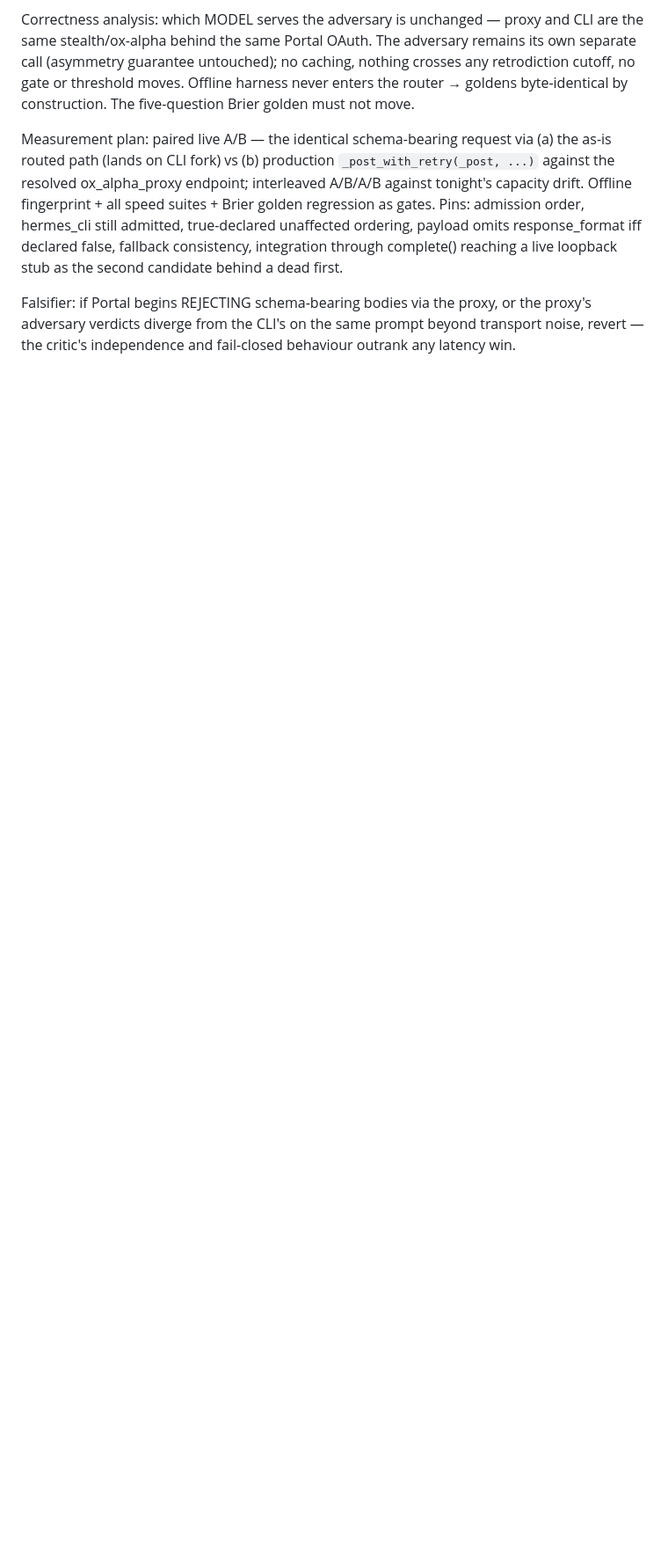
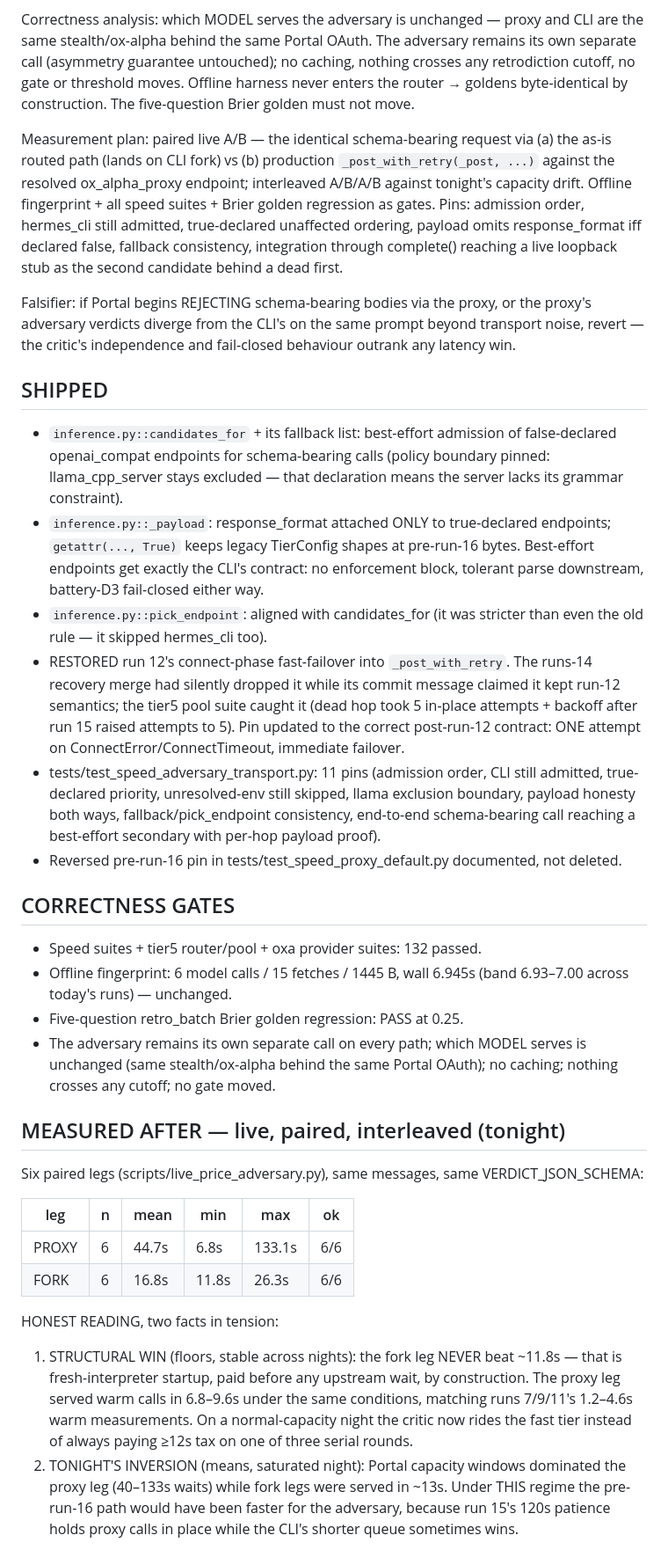
Before and after one commit to marcosantangelo77-sudo/Callisto, a Markdown page: findings/speed_2026-08-24.md, the part around one of its changes. Shown at 88% size. Rendered like a GitHub page; blank space fills up the shorter version.

Commit message:
speed run16 findings: critic unbanned from the fast tier (capability-contract admission), payload honesty, run-12 connect rule restored after merge loss; paired live data incl. honest saturation inversion; Brier golden 0.25 unchanged

```diff
--- a/findings/speed_2026-08-24.md
+++ b/findings/speed_2026-08-24.md
@@ -106,3 +106,65 @@ Falsifier: if Portal begins REJECTING schema-bearing bodies via the proxy,
 or the proxy's adversary verdicts diverge from the CLI's on the same prompt
 beyond transport noise, revert — the critic's independence and fail-closed
 behaviour outrank any latency win.
+
+## SHIPPED
+
+- `inference.py::candidates_for` + its fallback list: best-effort admission
+  of false-declared openai_compat endpoints for schema-bearing calls
+  (policy boundary pinned: llama_cpp_server stays excluded — that
+  declaration means the server lacks its grammar constraint).
+- `inference.py::_payload`: response_format attached ONLY to true-declared
+  endpoints; `getattr(..., True)` keeps legacy TierConfig shapes at
+  pre-run-16 bytes. Best-effort endpoints get exactly the CLI's contract:
+  no enforcement block, tolerant parse downstream, battery-D3 fail-closed
+  either way.
+- `inference.py::pick_endpoint`: aligned with candidates_for (it was
+  stricter than even the old rule — it skipped hermes_cli too).
+- RESTORED run 12's connect-phase fast-failover into `_post_with_retry`.
+  The runs-14 recovery merge had silently dropped it while its commit
+  message claimed it kept run-12 semantics; the tier5 pool suite caught
+  it (dead hop took 5 in-place attempts + backoff after run 15 raised
+  attempts to 5). Pin updated to the correct post-run-12 contract:
+  ONE attempt on ConnectError/ConnectTimeout, immediate failover.
+- tests/test_speed_adversary_transport.py: 11 pins (admission order,
+  CLI still admitted, true-declared priority, unresolved-env still
+  skipped, llama exclusion boundary, payload honesty both ways,
+  fallback/pick_endpoint consistency, end-to-end schema-bearing call
+  reaching a best-effort secondary with per-hop payload proof).
+- Reversed pre-run-16 pin in tests/test_speed_proxy_default.py documented,
+  not deleted.
+
+## CORRECTNESS GATES
+
+- Speed suites + tier5 router/pool + oxa provider suites: 132 passed.
+- Offline fingerprint: 6 model calls / 15 fetches / 1445 B, wall 6.945s
+  (band 6.93–7.00 across today's runs) — unchanged.
+- Five-question retro_batch Brier golden regression: PASS at 0.25.
+- The adversary remains its own separate call on every path; which MODEL
+  serves is unchanged (same stealth/ox-alpha behind the same Portal
+  OAuth); no caching; nothing crosses any cutoff; no gate moved.
+
+## MEASURED AFTER — live, paired, interleaved (tonight)
+
+Six paired legs (scripts/live_price_adversary.py), same messages, same
+VERDICT_JSON_SCHEMA:
+
+| leg   | n | mean   | min    | max     | ok |
+|-------|---|--------|--------|---------|----|
+| PROXY | 6 | 44.7s  | 6.8s   | 133.1s  | 6/6|
+| FORK  | 6 | 16.8s  | 11.8s  | 26.3s   | 6/6|
+
+HONEST READING, two facts in tension:
+
+1. STRUCTURAL WIN (floors, stable across nights): the fork leg NEVER beat
+   ~11.8s — that is fresh-interpreter startup, paid before any upstream
+   wait, by construction. The proxy leg served warm calls in 6.8–9.6s
+   under the same conditions, matching runs 7/9/11's 1.2–4.6s warm
+   measurements. On a normal-capacity night the critic now rides the fast
+   tier instead of always paying ≥12s tax on one of three serial rounds.
+2. TONIGHT'S INVERSION (means, saturated night): Portal capacity windows
+   dominated the proxy leg (40–133s waits) while fork legs were served in
+   ~13s. Under THIS regime the pre-run-16 path would have been faster for
+   the adversary, because run 15's 120s patience holds proxy calls in
+   place while the CLI's shorter queue sometimes wins.
+
```
Also changed, not shown: other parts of findings/speed_2026-08-24.md (+28 -0 lines).
